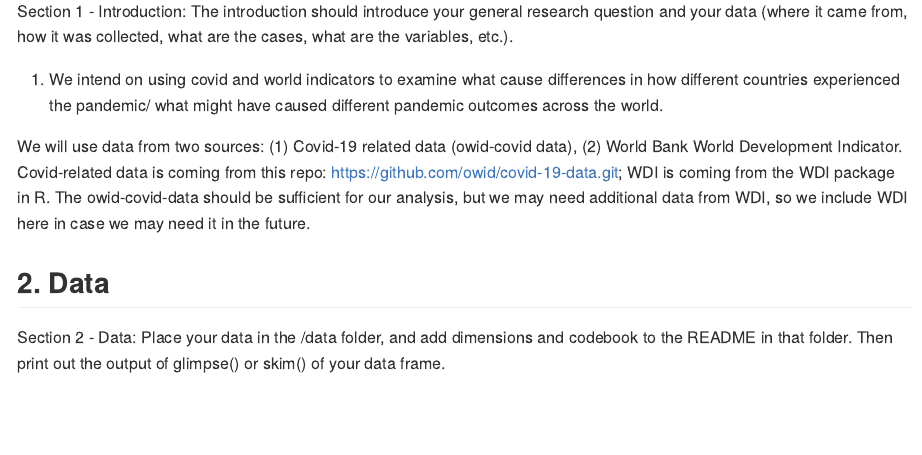
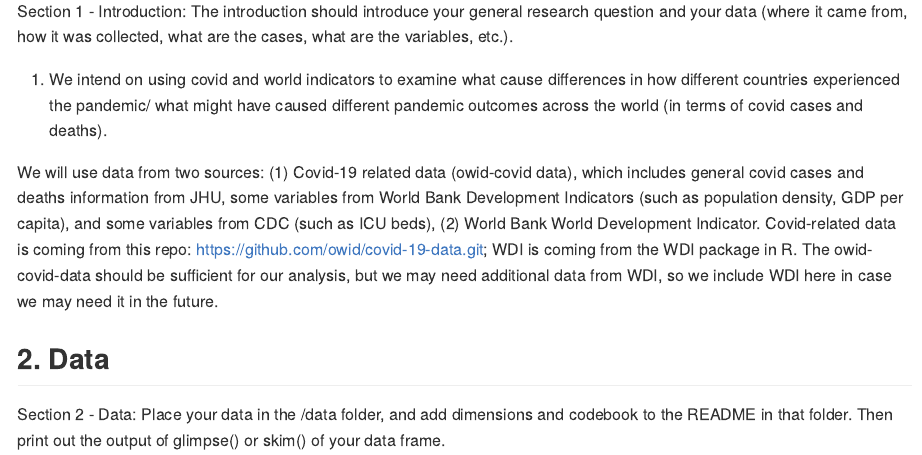
Before and after one commit to DCS-210/w2022-project-chrissy-ricky, an R Markdown document (proposal/proposal.Rmd): the page in a window 1100 px wide, from 930 px down. Rendered offline with R 4.5, knitr and Pandoc, with nearby package versions; some code elsewhere in the file could not run offline.

Commit message:
Update section 1

```diff
--- a/proposal/proposal.Rmd
+++ b/proposal/proposal.Rmd
@@ -34,9 +34,9 @@ Finally, each section should be no more than 1 page (excluding figures). You can
 
 Section 1 - Introduction: The introduction should introduce your general research question and your data (where it came from, how it was collected, what are the cases, what are the variables, etc.).
 
-1. We intend on using covid and world indicators to examine what cause differences in how different countries experienced the pandemic/ what might have caused different pandemic outcomes across the world.
+1. We intend on using covid and world indicators to examine what cause differences in how different countries experienced the pandemic/ what might have caused different pandemic outcomes across the world (in terms of covid cases and deaths).
 
-We will use data from two sources: (1) Covid-19 related data (owid-covid data), (2) World Bank World Development Indicator. Covid-related data is coming from this repo: https://github.com/owid/covid-19-data.git; WDI is coming from the WDI package in R. The owid-covid-data should be sufficient for our analysis, but we may need additional data from WDI, so we include WDI here in case we may need it in the future.
+We will use data from two sources: (1) Covid-19 related data (owid-covid data), which includes general covid cases and deaths information from JHU, some variables from World Bank Development Indicators (such as population density, GDP per capita), and some variables from CDC (such as ICU beds), (2) World Bank World Development Indicator. Covid-related data is coming from this repo: https://github.com/owid/covid-19-data.git; WDI is coming from the WDI package in R. The owid-covid-data should be sufficient for our analysis, but we may need additional data from WDI, so we include WDI here in case we may need it in the future.
 
 
 ## 2. Data
```
